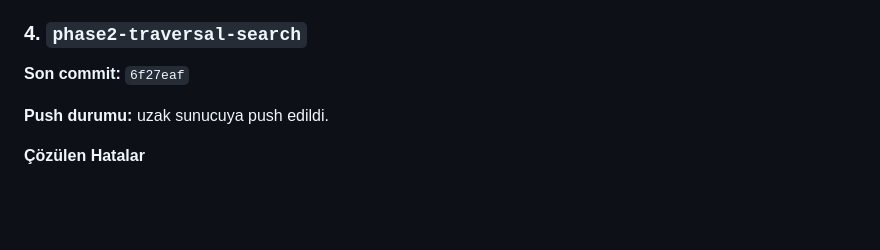
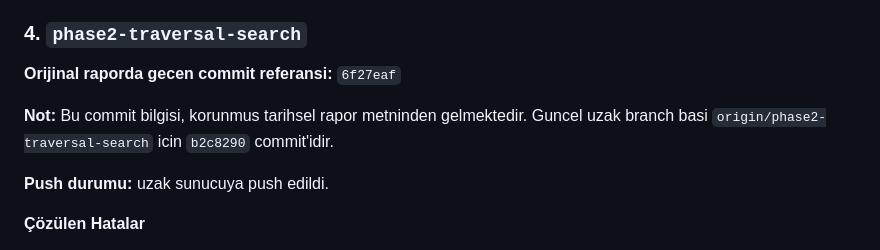
Before and after one commit to yunus-karaman/Veri-Yapilari-ile-HTML-den-DOM-Agaci-Olusturma, a Markdown page: hata_ve_bulgular_raporu.md, the part around the change. GitHub-like rendering; blank space fills up the shorter version.

Commit message:
Clarify historical commit reference in report

```diff
--- a/hata_ve_bulgular_raporu.md
+++ b/hata_ve_bulgular_raporu.md
@@ -69,7 +69,9 @@ Kontrol edilen uzak branch'lar:
 
 ### 4. `phase2-traversal-search`
 
-**Son commit:** `6f27eaf`
+**Orijinal raporda gecen commit referansi:** `6f27eaf`
+
+**Not:** Bu commit bilgisi, korunmus tarihsel rapor metninden gelmektedir. Guncel uzak branch basi `origin/phase2-traversal-search` icin `b2c8290` commit'idir.
 
 **Push durumu:** uzak sunucuya push edildi.
 
```
